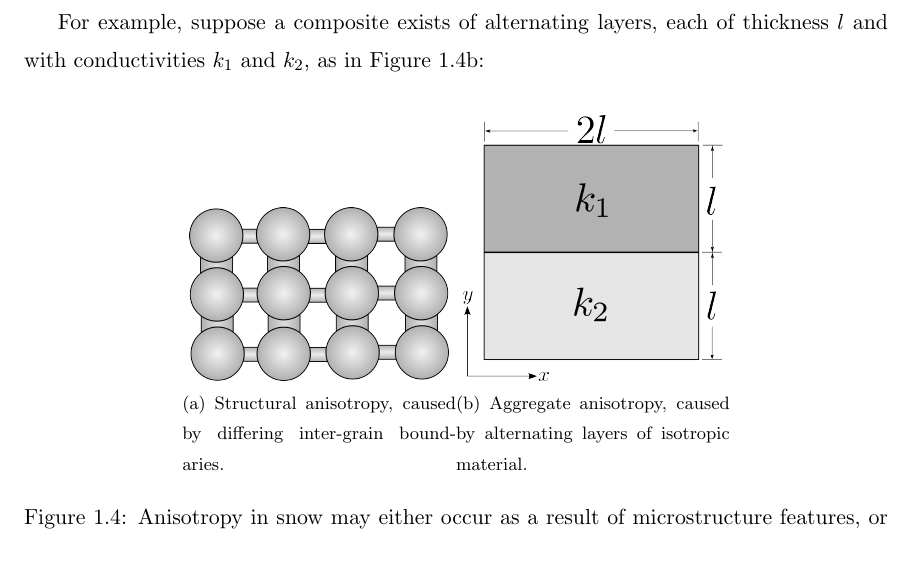
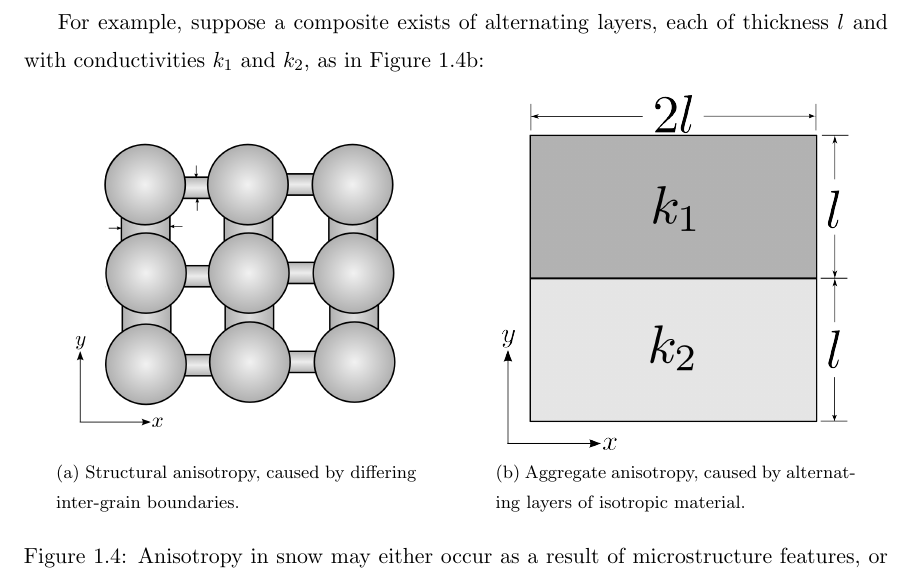
Before and after one commit to jfhbrook/anisotropy, a LaTeX thesis (thesis.tex, which reads ch1.tex): part of page 17 of 81, cut so that both start at the same text. Compiled offline with pdfLaTeX; a LaTeX package or settings file that is missing is left out.

Commit message:
Better illo for structural anisotropy, but I want to make it looks more like the other. Might just straight up redo it. Either way, need to be @ work puter

```diff
--- a/ch1.tex
+++ b/ch1.tex
@@ -129,11 +129,12 @@ For example, suppose a composite exists of alternating layers, each of thickness
 \centering
 \subfloat[Structural anisotropy, caused by differing inter-grain boundaries.]{
     \label{fig:ex_structural}
-    \includegraphics[width=0.3\textwidth]{fig/ex_structural.png}
+    \includegraphics[width=0.4\textwidth]{fig/ex_structural.png}
 }
+\hspace{0.5in}
 \subfloat[Aggregate anisotropy, caused by alternating layers of isotropic material.]{
     \label{fig:ex_laminate}
-    \includegraphics[width=0.3\textwidth]{fig/ex_laminate.png}
+    \includegraphics[width=0.4\textwidth]{fig/ex_laminate.png}
 }
 \caption{Anisotropy in snow may either occur as a result of microstructure features, or
 in the aggregate due to geometry. }
```
Also changed, not shown: fig/ex_structural.png, ch1.tex (1 more changed lines).
